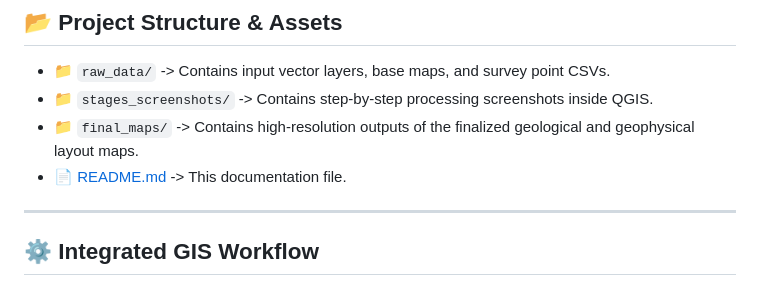
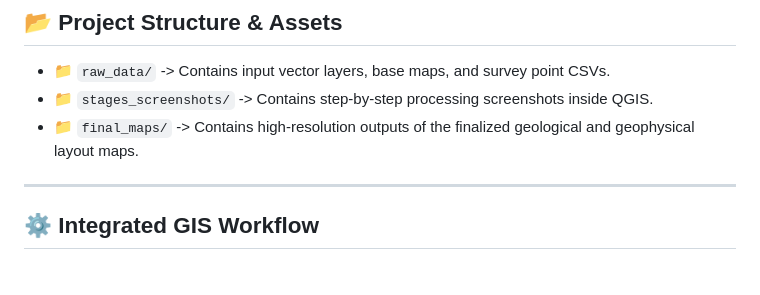
Before and after one commit to sitiasihrahmahaya-prog/AsihPortofolio, a Markdown page: 02. GIS Project/README.md, the part around the change. Rendered like a GitHub page.

```diff
--- a/02. GIS Project/README.md
+++ b/02. GIS Project/README.md
@@ -22,7 +22,6 @@ The primary objective was to integrate surface geological observations (litholog
 * 📁 `raw_data/` -> Contains input vector layers, base maps, and survey point CSVs.
 * 📁 `stages_screenshots/` -> Contains step-by-step processing screenshots inside QGIS.
 * 📁 `final_maps/` -> Contains high-resolution outputs of the finalized geological and geophysical layout maps.
-* 📄 [README.md](./README.md) -> This documentation file.
 
 ---
 
```
